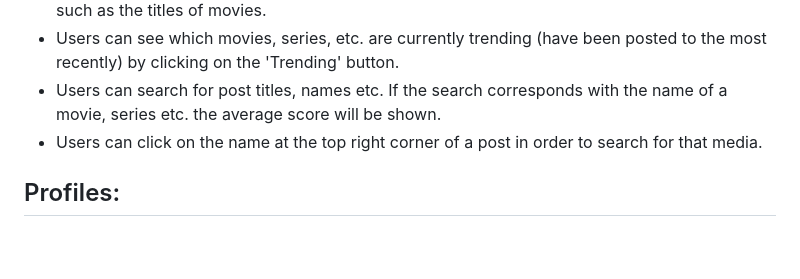
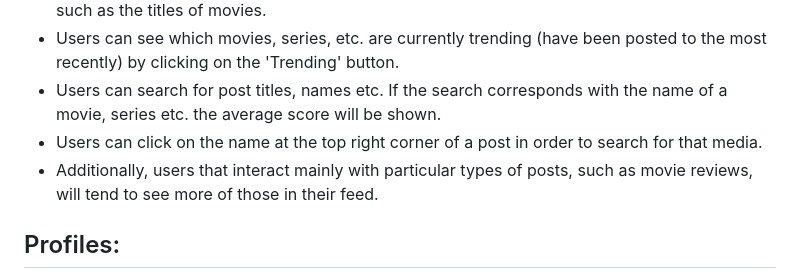
Before and after one commit to 03axdov/www.mediareviewr.com, a Markdown page: README.md, the part around the change. GitHub-like rendering; blank space fills up the shorter version.

```diff
--- a/README.md
+++ b/README.md
@@ -40,6 +40,7 @@ https://github.com/03axdov/www.mediareviewr.com/assets/62298758/ce469a6b-4687-46
   - Users can see which movies, series, etc. are currently trending (have been posted to the most recently) by clicking on the 'Trending' button.
   - Users can search for post titles, names etc. If the search corresponds with the name of a movie, series etc. the average score will be shown.
   - Users can click on the name at the top right corner of a post in order to search for that media.
+  - Additionally, users that interact mainly with particular types of posts, such as movie reviews, will tend to see more of those in their feed.
 
 ## Profiles:
   - Users can add info, such as a bio, a status, and a profile picture to their account.
```
